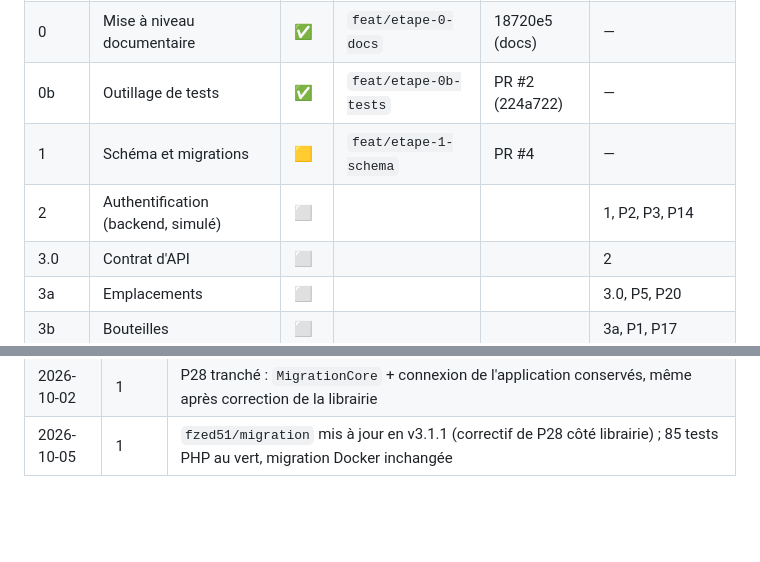
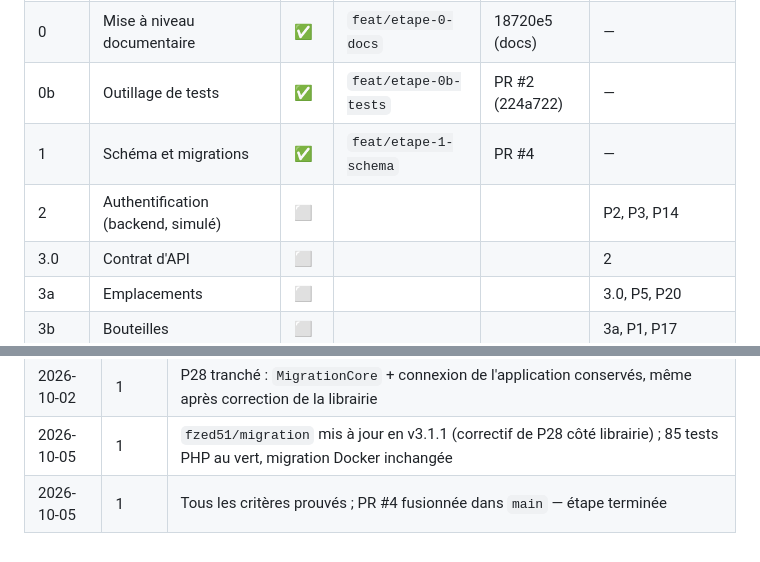
Before and after one commit to fzed51/invintory, a Markdown page: docs/suivi-implementation.md, 2 parts joined by grey strips. GitHub-like rendering; blank space fills up the shorter version.

Commit message:
docs(suivi): étape 1 terminée (PR #4)
Co-Authored-By: Claude Opus 5.5 <noreply@anthropic.com>

```diff
--- a/docs/suivi-implementation.md
+++ b/docs/suivi-implementation.md
@@ -12,8 +12,8 @@ Légende : ⬜ à faire · 🟨 en cours · ✅ terminé (tous les critères pro
 | Socle | Squelette API, PWA, doublure Docker | ✅ | `feat/socle` | edc3aae | — |
 | 0 | Mise à niveau documentaire | ✅ | `feat/etape-0-docs` | 18720e5 (docs) | — |
 | 0b | Outillage de tests | ✅ | `feat/etape-0b-tests` | PR #2 (224a722) | — |
-| 1 | Schéma et migrations | 🟨 | `feat/etape-1-schema` | PR #4 | — |
-| 2 | Authentification (backend, simulé) | ⬜ | | | 1, P2, P3, P14 |
+| 1 | Schéma et migrations | ✅ | `feat/etape-1-schema` | PR #4 | — |
+| 2 | Authentification (backend, simulé) | ⬜ | | | P2, P3, P14 |
 | 3.0 | Contrat d'API | ⬜ | | | 2 |
 | 3a | Emplacements | ⬜ | | | 3.0, P5, P20 |
 | 3b | Bouteilles | ⬜ | | | 3a, P1, P17 |
@@ -204,3 +204,4 @@ Décisions déjà actées :
 | 2026-10-02 | 1 | Migrations, route `/internal/migrate` et tests livrés (vus en échec puis au vert ; comparaison au DDL prouvée sur une FK altérée) ; scénario Docker joué (401, 11 fichiers, relance vide) ; reste P28 à valider |
 | 2026-10-02 | 1 | P28 tranché : `MigrationCore` + connexion de l'application conservés, même après correction de la librairie |
 | 2026-10-05 | 1 | `fzed51/migration` mis à jour en v3.1.1 (correctif de P28 côté librairie) ; 85 tests PHP au vert, migration Docker inchangée |
+| 2026-10-05 | 1 | Tous les critères prouvés ; PR #4 fusionnée dans `main` — étape terminée |
```
